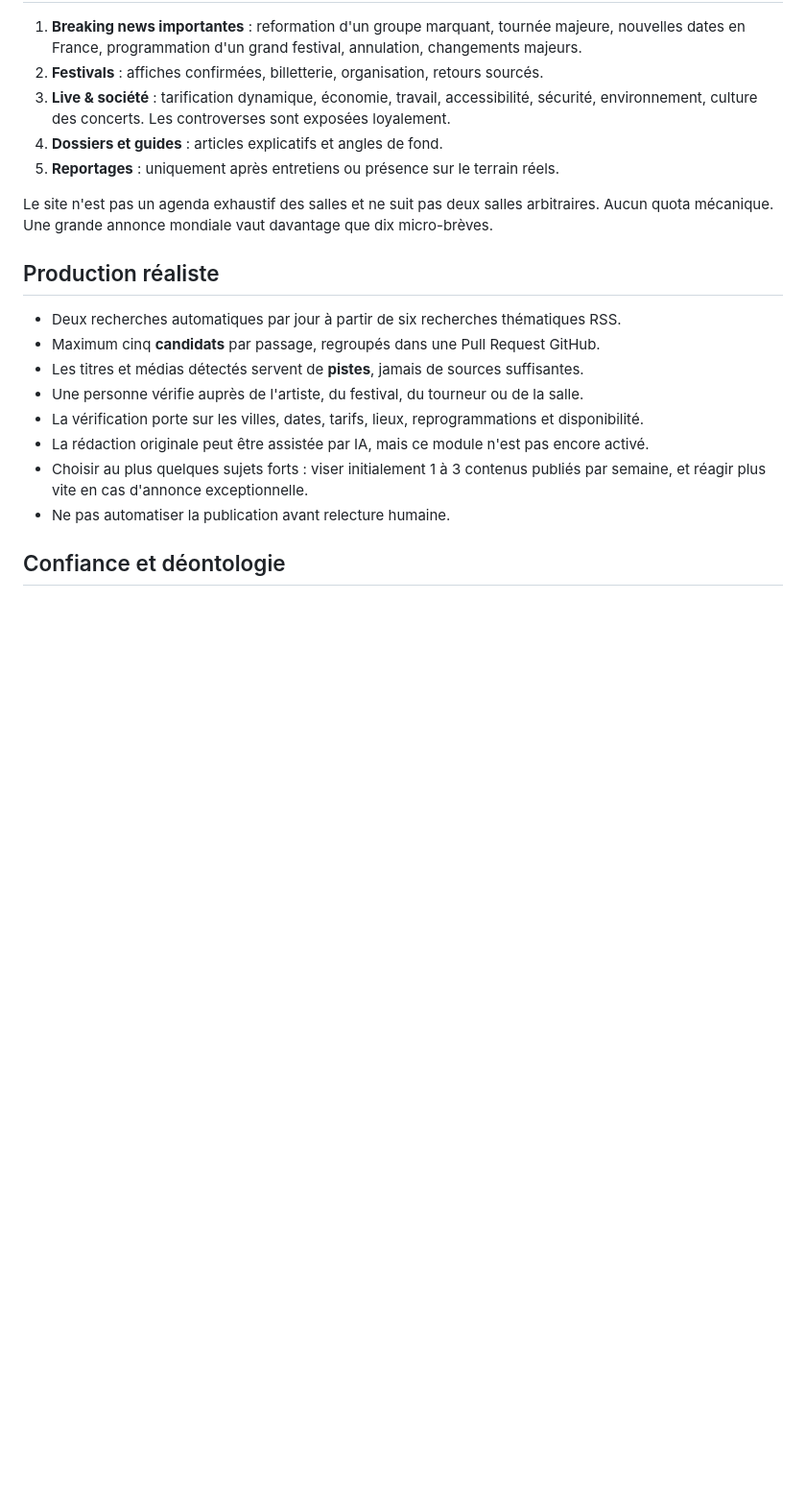
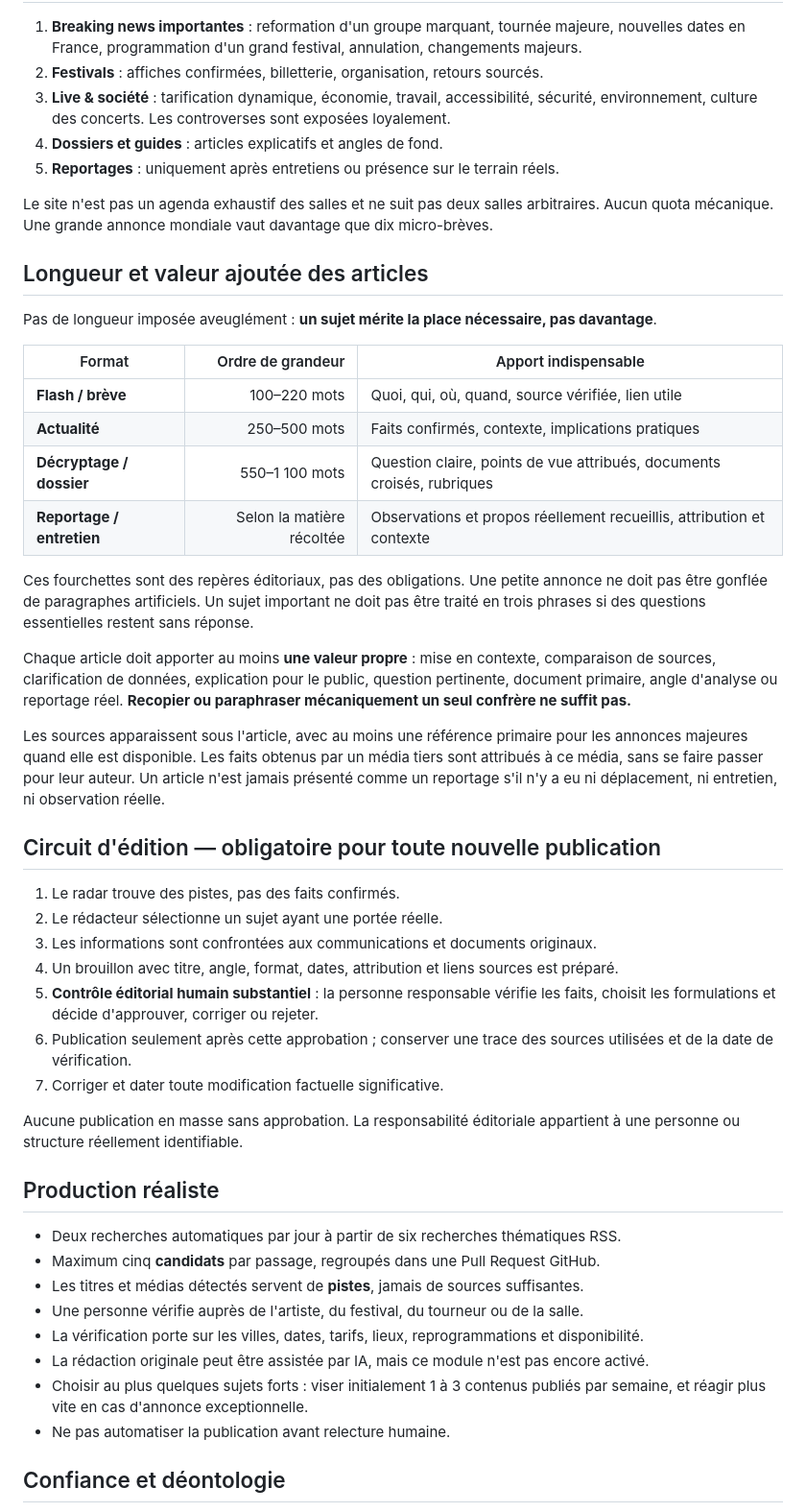
Before and after one commit to Kristouff59/media-festivals, a Markdown page: LIGNE_EDITORIALE.md, the part around the change. Shown at 96% size. GitHub-like rendering; blank space fills up the shorter version.

Commit message:
Définir formats éditoriaux, valeur ajoutée et validation humaine obligatoire

```diff
--- a/LIGNE_EDITORIALE.md
+++ b/LIGNE_EDITORIALE.md
@@ -18,6 +18,48 @@ internationaux importants. Aucun « partenariat » ou « média accrédité » s
 
 Le site n'est pas un agenda exhaustif des salles et ne suit pas deux salles arbitraires.
 Aucun quota mécanique. Une grande annonce mondiale vaut davantage que dix micro-brèves.
+
+## Longueur et valeur ajoutée des articles
+
+Pas de longueur imposée aveuglément : **un sujet mérite la place nécessaire, pas davantage**.
+
+| Format | Ordre de grandeur | Apport indispensable |
+|---|---:|---|
+| **Flash / brève** | 100–220 mots | Quoi, qui, où, quand, source vérifiée, lien utile |
+| **Actualité** | 250–500 mots | Faits confirmés, contexte, implications pratiques |
+| **Décryptage / dossier** | 550–1 100 mots | Question claire, points de vue attribués, documents croisés, rubriques |
+| **Reportage / entretien** | Selon la matière récoltée | Observations et propos réellement recueillis, attribution et contexte |
+
+Ces fourchettes sont des repères éditoriaux, pas des obligations.
+Une petite annonce ne doit pas être gonflée de paragraphes artificiels.
+Un sujet important ne doit pas être traité en trois phrases si des questions
+essentielles restent sans réponse.
+
+Chaque article doit apporter au moins **une valeur propre** : mise en contexte,
+comparaison de sources, clarification de données, explication pour le public,
+question pertinente, document primaire, angle d'analyse ou reportage réel.
+**Recopier ou paraphraser mécaniquement un seul confrère ne suffit pas.**
+
+Les sources apparaissent sous l'article, avec au moins une référence primaire
+pour les annonces majeures quand elle est disponible. Les faits obtenus par
+un média tiers sont attribués à ce média, sans se faire passer pour leur auteur.
+Un article n'est jamais présenté comme un reportage s'il n'y a eu ni déplacement,
+ni entretien, ni observation réelle.
+
+## Circuit d'édition — obligatoire pour toute nouvelle publication
+
+1. Le radar trouve des pistes, pas des faits confirmés.
+2. Le rédacteur sélectionne un sujet ayant une portée réelle.
+3. Les informations sont confrontées aux communications et documents originaux.
+4. Un brouillon avec titre, angle, format, dates, attribution et liens sources est préparé.
+5. **Contrôle éditorial humain substantiel** : la personne responsable vérifie les
+   faits, choisit les formulations et décide d'approuver, corriger ou rejeter.
+6. Publication seulement après cette approbation ; conserver une trace des
+   sources utilisées et de la date de vérification.
+7. Corriger et dater toute modification factuelle significative.
+
+Aucune publication en masse sans approbation. La responsabilité éditoriale
+appartient à une personne ou structure réellement identifiable.
 
 ## Production réaliste
 - Deux recherches automatiques par jour à partir de six recherches thématiques RSS.
```
